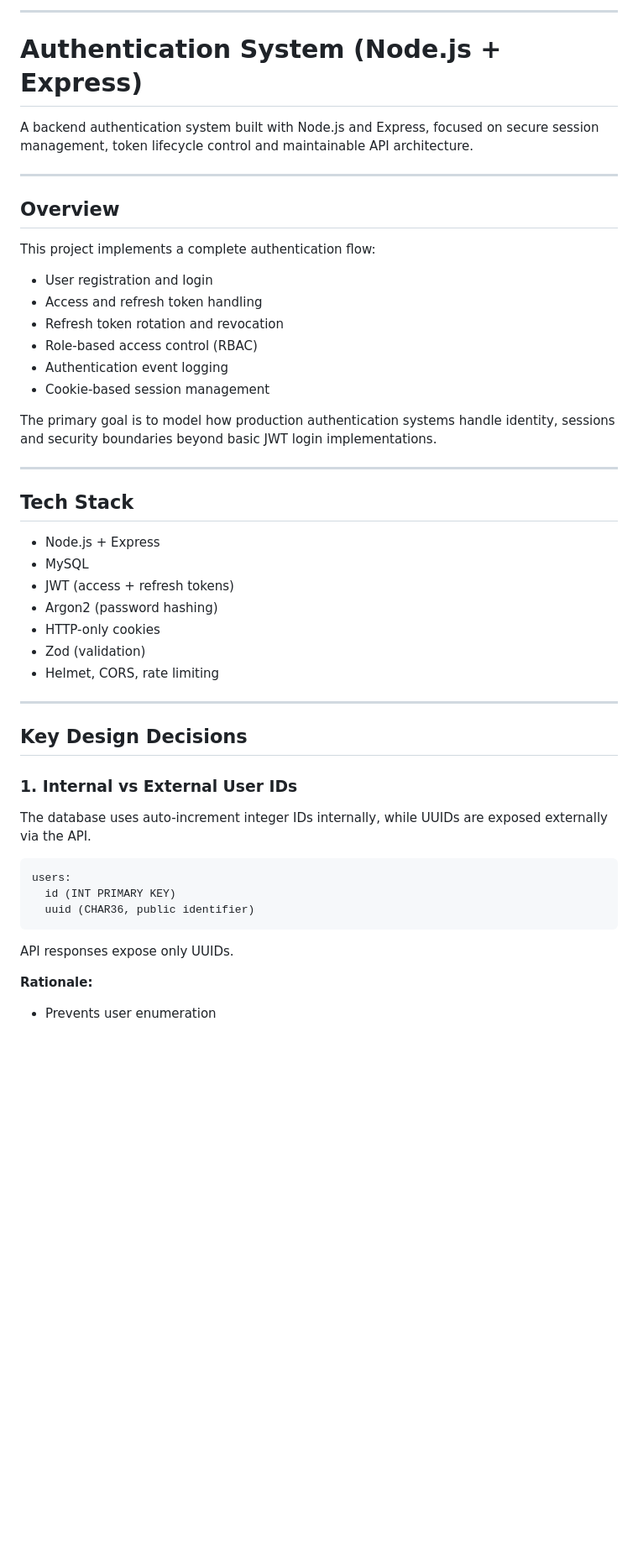
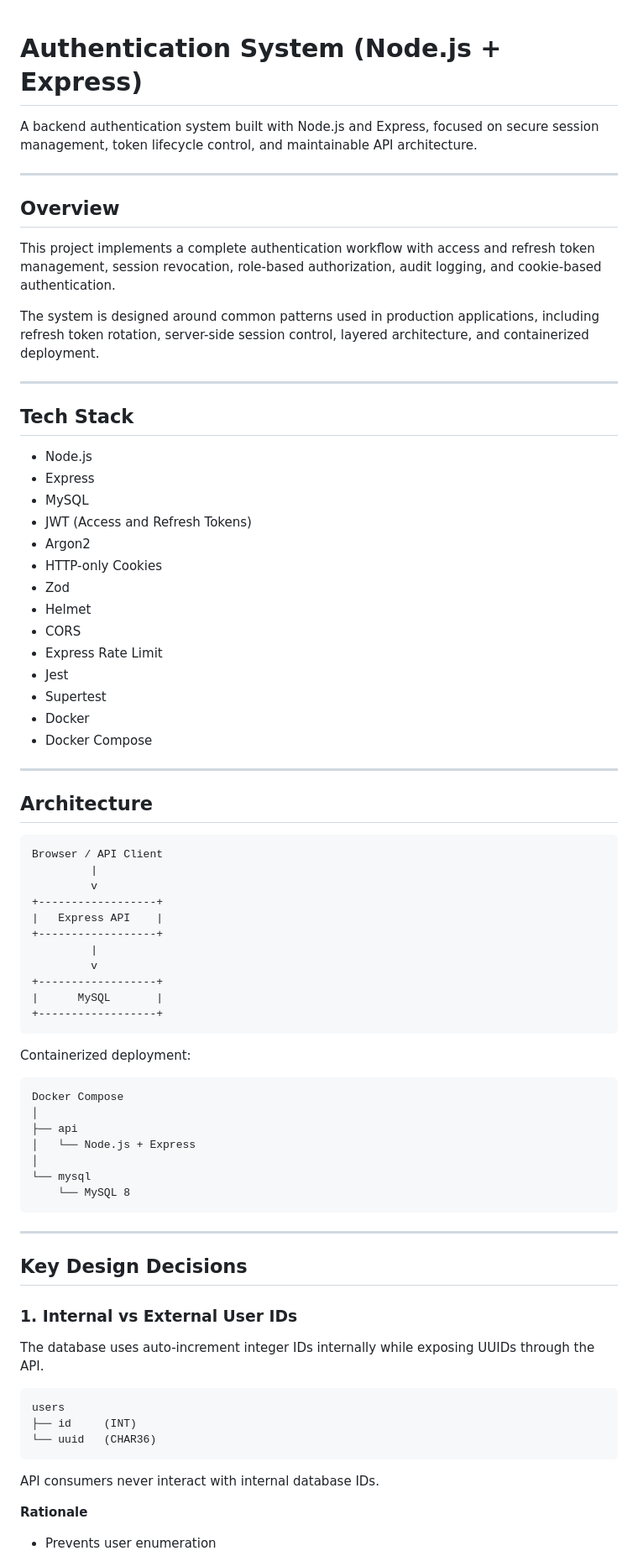
Before and after one commit to DevAbdul001/auth-sys, a Markdown page: README.md, the part around one of its changes. Shown at 84% size. Rendered like a GitHub page; blank space fills up the shorter version.

````diff
--- a/README.md
+++ b/README.md
@@ -1,36 +1,63 @@
-
----
-
 # Authentication System (Node.js + Express)
 
-A backend authentication system built with Node.js and Express, focused on secure session management, token lifecycle control and maintainable API architecture.
+A backend authentication system built with Node.js and Express, focused on secure session management, token lifecycle control, and maintainable API architecture.
 
 ---
 
 ## Overview
 
-This project implements a complete authentication flow:
+This project implements a complete authentication workflow with access and refresh token management, session revocation, role-based authorization, audit logging, and cookie-based authentication.
 
-* User registration and login
-* Access and refresh token handling
-* Refresh token rotation and revocation
-* Role-based access control (RBAC)
-* Authentication event logging
-* Cookie-based session management
-
-The primary goal is to model how production authentication systems handle identity, sessions and security boundaries beyond basic JWT login implementations.
+The system is designed around common patterns used in production applications, including refresh token rotation, server-side session control, layered architecture, and containerized deployment.
 
 ---
 
 ## Tech Stack
 
-* Node.js + Express
+* Node.js
+* Express
 * MySQL
-* JWT (access + refresh tokens)
-* Argon2 (password hashing)
-* HTTP-only cookies
-* Zod (validation)
-* Helmet, CORS, rate limiting
+* JWT (Access and Refresh Tokens)
+* Argon2
+* HTTP-only Cookies
+* Zod
+* Helmet
+* CORS
+* Express Rate Limit
+* Jest
+* Supertest
+* Docker
+* Docker Compose
+
+---
+
+## Architecture
+
+```
+Browser / API Client
+         |
+         v
++------------------+
+|   Express API    |
++------------------+
+         |
+         v
++------------------+
+|      MySQL       |
++------------------+
+```
+
+Containerized deployment:
+
+```
+Docker Compose
+│
+├── api
+│   └── Node.js + Express
+│
+└── mysql
+    └── MySQL 8
+```
 
 ---
 
@@ -38,16 +65,16 @@ The primary goal is to model how production authentication systems handle identi
 
 ### 1. Internal vs External User IDs
 
-The database uses auto-increment integer IDs internally, while UUIDs are exposed externally via the API.
+The database uses auto-increment integer IDs internally while exposing UUIDs through the API.
 
 ```
-users:
-  id (INT PRIMARY KEY)
-  uuid (CHAR36, public identifier)
+users
+├── id     (INT)
+└── uuid   (CHAR36)
 ```
 
-API responses expose only UUIDs.
+API consumers never interact with internal database IDs.
 
-**Rationale:**
+**Rationale**
 
 * Prevents user enumeration
````
Also changed, not shown: other parts of README.md (+188 -76 lines).
